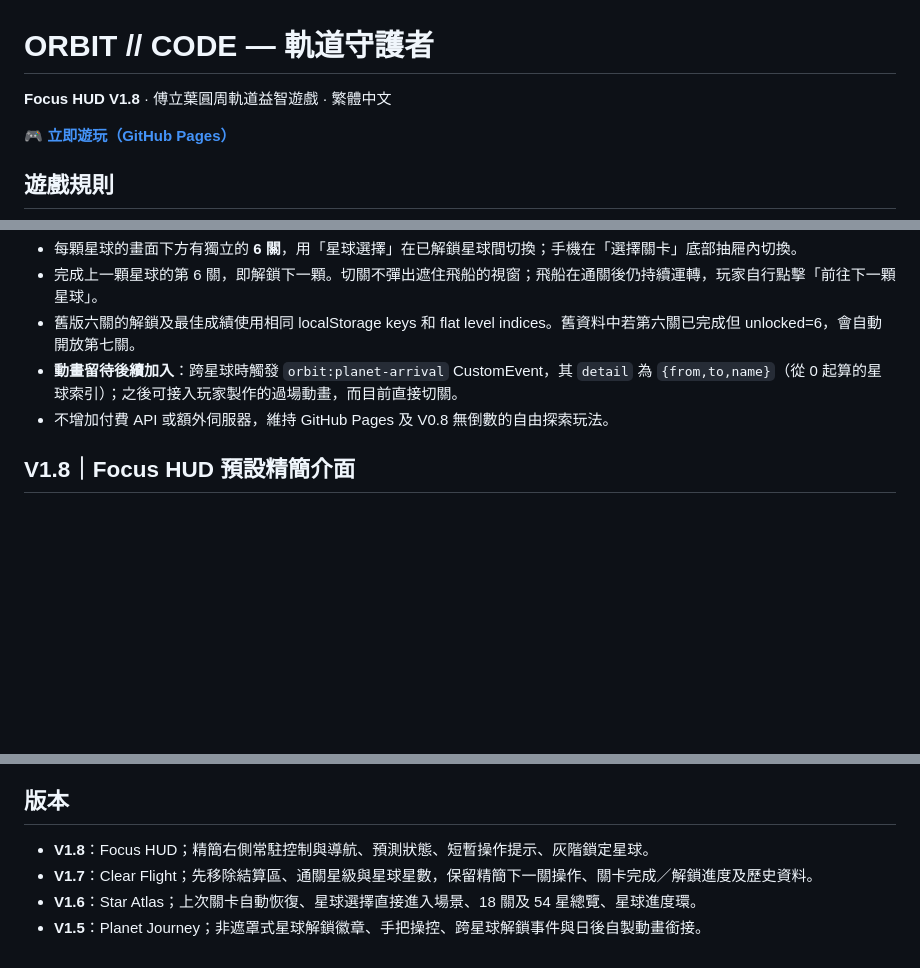
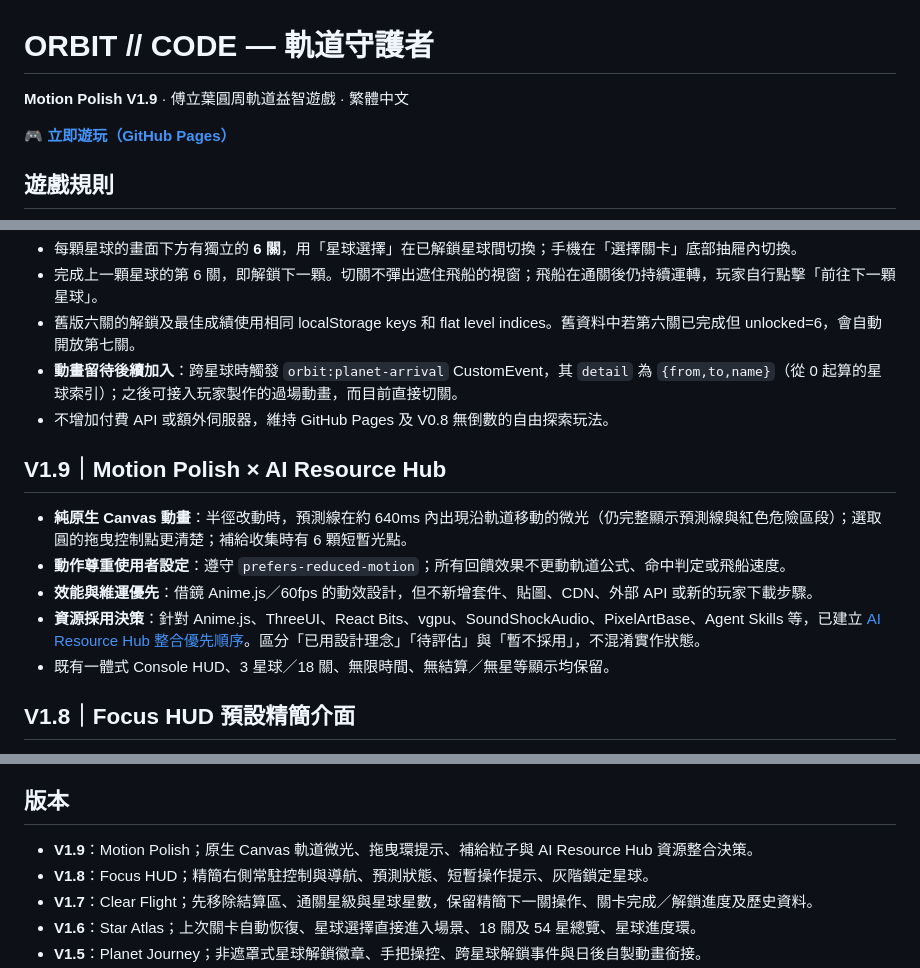
Before and after one commit to qookey109-pixel/orbit-guardians, a Markdown page: README.md, 3 parts joined by grey strips. Drawn GitHub-style; blank space fills up the shorter version.

Commit message:
docs: V1.9 native Motion Polish and AI Resource Hub adoption roadmap

```diff
--- a/README.md
+++ b/README.md
@@ -1,6 +1,6 @@
 # ORBIT // CODE — 軌道守護者
 
-**Focus HUD V1.8** · 傅立葉圓周軌道益智遊戲 · 繁體中文
+**Motion Polish V1.9** · 傅立葉圓周軌道益智遊戲 · 繁體中文
 
 🎮 **[立即遊玩（GitHub Pages）](https://qookey109-pixel.github.io/orbit-guardians/)**
 
@@ -59,6 +59,14 @@
 - 舊版六關的解鎖及最佳成績使用相同 localStorage keys 和 flat level indices。舊資料中若第六關已完成但 unlocked=6，會自動開放第七關。
 - **動畫留待後續加入**：跨星球時觸發 `orbit:planet-arrival` CustomEvent，其 `detail` 為 `{from,to,name}`（從 0 起算的星球索引）；之後可接入玩家製作的過場動畫，而目前直接切關。
 - 不增加付費 API 或額外伺服器，維持 GitHub Pages 及 V0.8 無倒數的自由探索玩法。
+
+## V1.9｜Motion Polish × AI Resource Hub
+
+- **純原生 Canvas 動畫**：半徑改動時，預測線在約 640ms 內出現沿軌道移動的微光（仍完整顯示預測線與紅色危險區段）；選取圓的拖曳控制點更清楚；補給收集時有 6 顆短暫光點。
+- **動作尊重使用者設定**：遵守 `prefers-reduced-motion`；所有回饋效果不更動軌道公式、命中判定或飛船速度。
+- **效能與維運優先**：借鏡 Anime.js／60fps 的動效設計，但不新增套件、貼圖、CDN、外部 API 或新的玩家下載步驟。
+- **資源採用決策**：針對 Anime.js、ThreeUI、React Bits、vgpu、SoundShockAudio、PixelArtBase、Agent Skills 等，已建立 [AI Resource Hub 整合優先順序](docs/AI_RESOURCE_HUB_ORBIT_INTEGRATION.md)。區分「已用設計理念」「待評估」與「暫不採用」，不混淆實作狀態。
+- 既有一體式 Console HUD、3 星球／18 關、無限時間、無結算／無星等顯示均保留。
 
 ## V1.8｜Focus HUD 預設精簡介面
 
@@ -124,6 +132,7 @@
 
 ## 版本
 
+- **V1.9**：Motion Polish；原生 Canvas 軌道微光、拖曳環提示、補給粒子與 AI Resource Hub 資源整合決策。
 - **V1.8**：Focus HUD；精簡右側常駐控制與導航、預測狀態、短暫操作提示、灰階鎖定星球。
 - **V1.7**：Clear Flight；先移除結算區、通關星級與星球星數，保留精簡下一關操作、關卡完成／解鎖進度及歷史資料。
 - **V1.6**：Star Atlas；上次關卡自動恢復、星球選擇直接進入場景、18 關及 54 星總覽、星球進度環。
```
